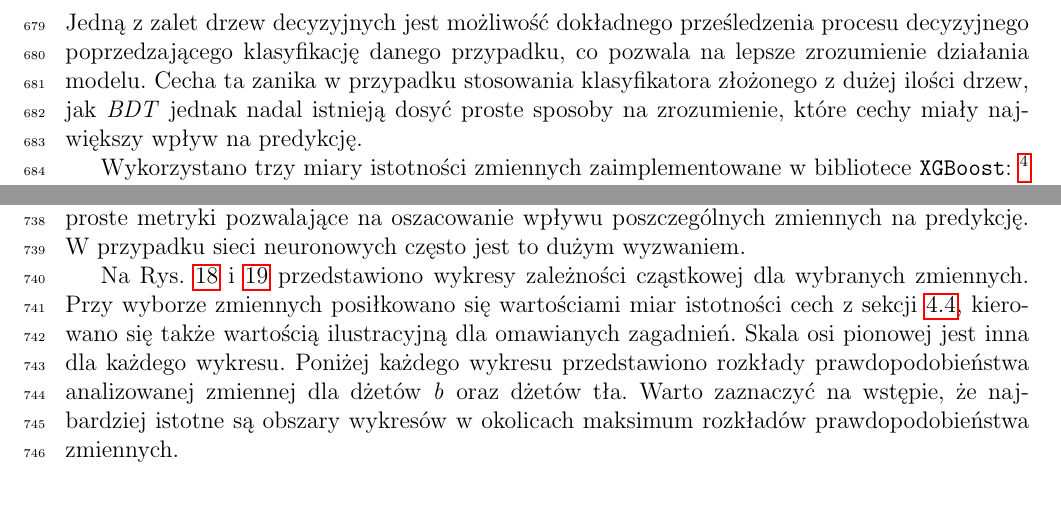
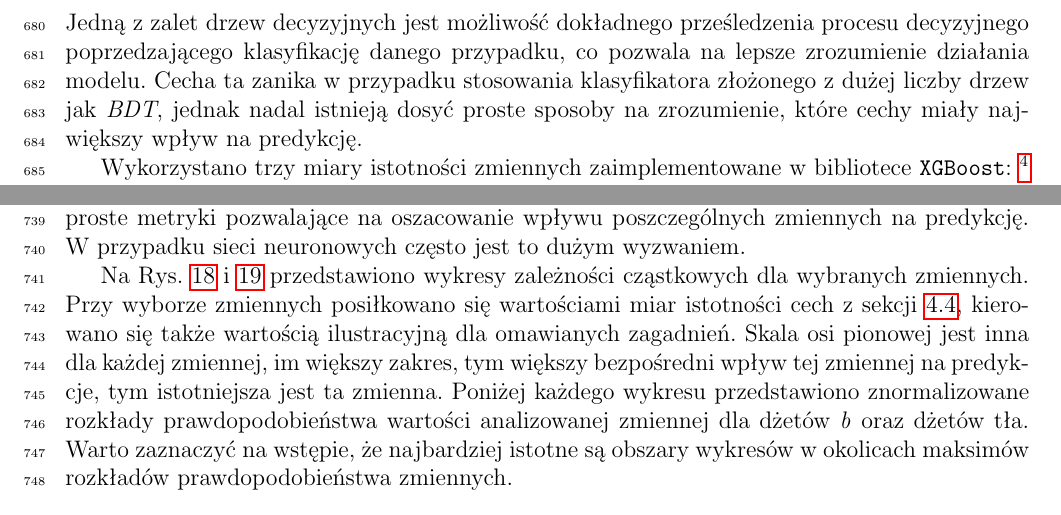
Before and after one commit to sbysiak/master-thesis, a LaTeX document (main.tex, which reads analiza.tex): two parts of pages 34 and 37 of 46, joined at a grey line, cut so that both start at the same text. Compiled offline with pdfLaTeX.

Commit message:
Add suggestions from Hubix

```diff
--- a/analiza.tex
+++ b/analiza.tex
@@ -245,7 +245,7 @@ Nie obserwuje się natomiast istotnie większych korelacji między modelami wyko
 \label{subsec:feat-imp}
 %%%%%%%%%%%%%%%%%%%%%%%%%%%%%%%%%%%%%%%%%%%%%%%%%%%%%%%%%%%%%%
 
-Jedną z zalet drzew decyzyjnych jest możliwość dokładnego prześledzenia procesu decyzyjnego poprzedzającego klasyfikację danego przypadku, co pozwala na lepsze zrozumienie działania modelu. Cecha ta zanika w przypadku stosowania klasyfikatora złożonego z dużej ilości drzew, jak \textit{BDT} jednak nadal istnieją dosyć proste sposoby na zrozumienie, które cechy miały największy wpływ na predykcję.
+Jedną z zalet drzew decyzyjnych jest możliwość dokładnego prześledzenia procesu decyzyjnego poprzedzającego klasyfikację danego przypadku, co pozwala na lepsze zrozumienie działania modelu. Cecha ta zanika w przypadku stosowania klasyfikatora złożonego z dużej liczby drzew jak \textit{BDT}, jednak nadal istnieją dosyć proste sposoby na zrozumienie, które cechy miały największy wpływ na predykcję.
 
 Wykorzystano trzy miary istotności zmiennych zaimplementowane w bibliotece \texttt{XGBoost}:
 \footnote{nazwy miar pochodzą z wersji biblioteki dla języka \texttt{Python}, w wersji dla innych języków, np. \texttt{R} nazwy miar oraz ich znaczenie są różne}
@@ -447,10 +447,10 @@ Po pierwsze, pozwala na weryfikację, tego czy modele działają zgodnie z nasz
 Odwrotna sytuacja (brak wiedzy na temat pożądanego zachowania) pozwala na wyciągnięcie wniosków na podstawie sposobu działania algorytmu co wzbogaca intuicję i zrozumienie analizowanych danych.
 Po trzecie, jest to jeden ze sposobów na zrozumienie działania algorytmów, w przypadku których w przeciwieństwie do drzew decyzyjnych czy regresji liniowej nie istnieją proste metryki pozwalające na oszacowanie wpływu poszczególnych zmiennych na predykcję. W przypadku sieci neuronowych często jest to dużym wyzwaniem.
 
-Na Rys. \ref{fig:pdp-sv} i \ref{fig:pdp-constit} przedstawiono wykresy zależności cząstkowej dla wybranych zmiennych. Przy wyborze zmiennych posiłkowano się wartościami miar istotności cech z sekcji \ref{subsec:feat-imp}, kierowano się także wartością ilustracyjną dla omawianych zagadnień.
-Skala osi pionowej jest inna dla każdego wykresu.
-Poniżej każdego wykresu przedstawiono rozkłady prawdopodobieństwa analizowanej zmiennej dla dżetów \textit{b} oraz dżetów tła.
-Warto zaznaczyć na wstępie, że najbardziej istotne są obszary wykresów w okolicach maksimum rozkładów prawdopodobieństwa zmiennych.
+Na Rys. \ref{fig:pdp-sv} i \ref{fig:pdp-constit} przedstawiono wykresy zależności cząstkowych dla wybranych zmiennych. Przy wyborze zmiennych posiłkowano się wartościami miar istotności cech z sekcji \ref{subsec:feat-imp}, kierowano się także wartością ilustracyjną dla omawianych zagadnień.
+Skala osi pionowej jest inna dla każdej zmiennej, im większy zakres, tym większy bezpośredni wpływ tej zmiennej na predykcje, tym istotniejsza jest ta zmienna.
+Poniżej każdego wykresu przedstawiono znormalizowane rozkłady prawdopodobieństwa wartości analizowanej zmiennej dla dżetów \textit{b} oraz dżetów tła.
+Warto zaznaczyć na wstępie, że najbardziej istotne są obszary wykresów w okolicach maksimów rozkładów prawdopodobieństwa zmiennych.
 
 \vspace{1em}
 Wykresy na Rys. \ref{fig:pdp-sv} a) i b) oraz \ref{fig:pdp-constit} a), b) i c) pokazują, że znane podstawowe cechy dżetów \textit{b} pozwalające odróżniać je od tła, tj. duże wartości $L_{xy}$ wtórych wierzchołków oraz duże wartości bezwzględne parametrów zderzenia cząstek ($IP_D$, $IP_Z$) są intensywnie wykorzystywane przez wszystkie algorytmy. Także wartości przy jakich najsilniej zmieniają się predykcje modeli znajdują odzwierciedlenie w rozkładach poniżej.
```
Also changed, not shown: dzety.tex (+4 -4 lines), ml.tex (+1 -1 lines), analiza.tex (7 more changed lines).
